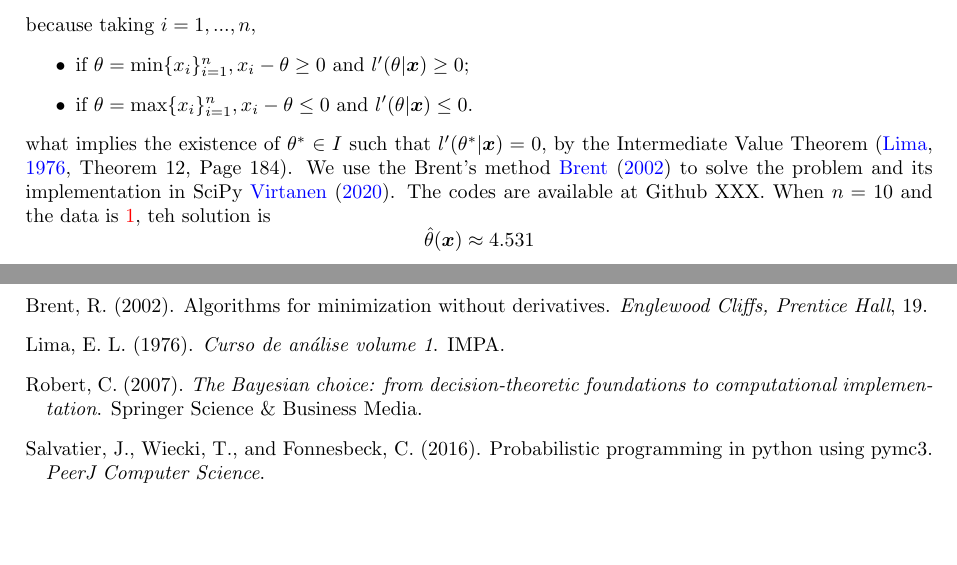
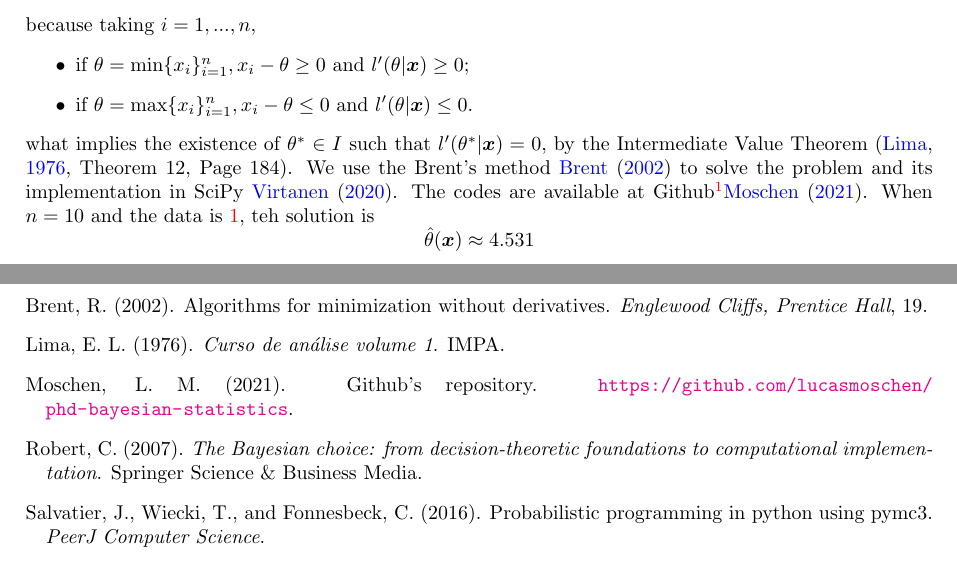
Before and after one commit to lucasmoschen/phd-bayesian-statistics, a LaTeX problem sheet (notes/exercise_cauchy/exercise_cauchy.tex, which reads notes/exercise_cauchy/bibliography.bib): two parts of pages 2 and 9 of 9, joined at a grey line, cut so that both start at the same text, the shorter picture padded with empty space. Compiled offline with pdfLaTeX.

Commit message:
add link github

```diff
--- a/notes/exercise_cauchy/bibliography.bib
+++ b/notes/exercise_cauchy/bibliography.bib
@@ -78,3 +78,10 @@ doi = {10.7287/PEERJ.PREPRINTS.1686V1}
  volume = {15},
  year = {1987}
 }
+
+@misc{github,
+  author       = {Moschen, L. M.},
+  title        = {Github's Repository},
+  howpublished = {\url{https://github.com/lucasmoschen/phd-bayesian-statistics}},
+  year         = {2021}
+}
--- a/notes/exercise_cauchy/exercise_cauchy.tex
+++ b/notes/exercise_cauchy/exercise_cauchy.tex
@@ -139,7 +139,7 @@ measure is
     what implies the existence of $\theta^* \in I$ such that $l'(\theta^*|\bx)
     = 0$, by the Intermediate Value Theorem \cite[Theorem 12, Page 184]{Lages1976}. We use the Brent’s method \cite{brent} to solve the problem and its
     implementation in SciPy \cite{2020SciPy-NMeth}. The codes are available at
-    Github XXX. When $n=10$ and the data is \ref{eq:data}, teh solution is
+    Github\footnote{\url{https://github.com/lucasmoschen/phd-bayesian-statistics}}\cite{github}. When $n=10$ and the data is \ref{eq:data}, teh solution is
     $$
     \hat{\theta}(\bx) \approx 4.531
     $$
```
Also changed, not shown: notes/exercise_cauchy/exercise_cauchy.pdf.
